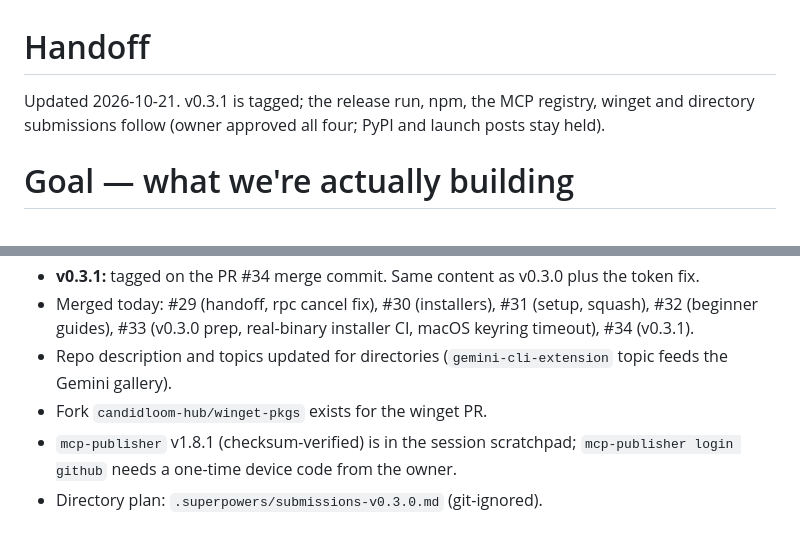
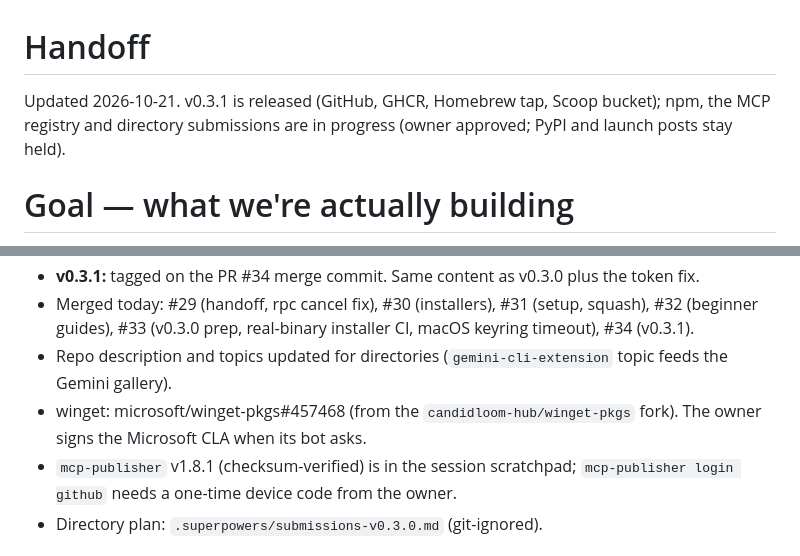
Before and after one commit to candidloom-hub/sourcebolt, a Markdown page: handoff.md, 2 parts joined by grey strips. Drawn GitHub-style.

Commit message:
docs: handoff links the winget PR
Co-Authored-By: Claude Opus 5.5 <noreply@anthropic.com>

```diff
--- a/handoff.md
+++ b/handoff.md
@@ -1,6 +1,6 @@
 # Handoff
 
-Updated 2026-10-21. v0.3.1 is tagged; the release run, npm, the MCP registry, winget and directory submissions follow (owner approved all four; PyPI and launch posts stay held).
+Updated 2026-10-21. v0.3.1 is released (GitHub, GHCR, Homebrew tap, Scoop bucket); npm, the MCP registry and directory submissions are in progress (owner approved; PyPI and launch posts stay held).
 
 # Goal — what we're actually building
 
@@ -17,7 +17,7 @@ Repo: candidloom-hub/sourcebolt (public). Source of truth: `docs/plans/2026-10-1
 - **v0.3.1:** tagged on the PR #34 merge commit. Same content as v0.3.0 plus the token fix.
 - Merged today: #29 (handoff, rpc cancel fix), #30 (installers), #31 (setup, squash), #32 (beginner guides), #33 (v0.3.0 prep, real-binary installer CI, macOS keyring timeout), #34 (v0.3.1).
 - Repo description and topics updated for directories (`gemini-cli-extension` topic feeds the Gemini gallery).
-- Fork `candidloom-hub/winget-pkgs` exists for the winget PR.
+- winget: microsoft/winget-pkgs#457468 (from the `candidloom-hub/winget-pkgs` fork). The owner signs the Microsoft CLA when its bot asks.
 - `mcp-publisher` v1.8.1 (checksum-verified) is in the session scratchpad; `mcp-publisher login github` needs a one-time device code from the owner.
 - Directory plan: `.superpowers/submissions-v0.3.0.md` (git-ignored).
 
```
